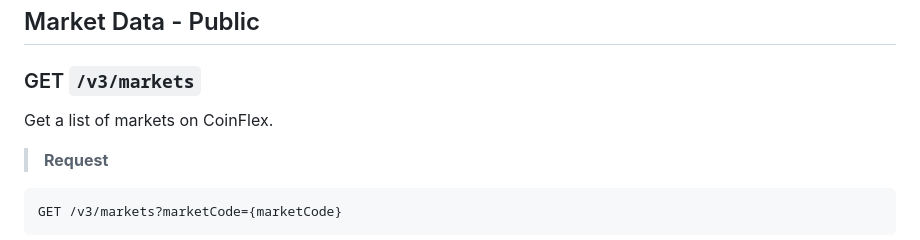
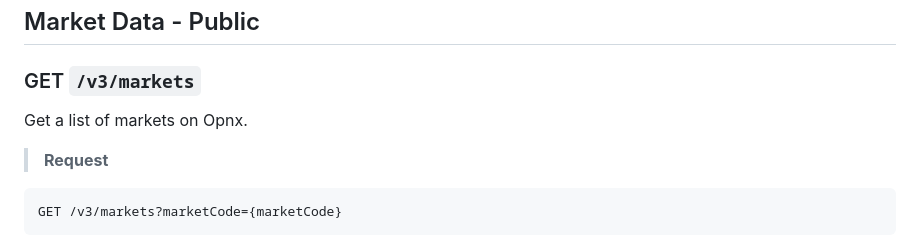
Before and after one commit to oxfun-github/oxfun-exchange-docs, a Markdown page: source/includes/_v3_restapi.md, the part around the change. Drawn GitHub-style.

```diff
--- a/source/includes/_v3_restapi.md
+++ b/source/includes/_v3_restapi.md
@@ -2309,7 +2309,7 @@ createdAt | STRING | Millisecond timestamp |
 
 ### GET `/v3/markets`
 
-Get a list of markets on CoinFlex.
+Get a list of markets on Opnx.
 
 > **Request**
 
```
Also changed, not shown: source/includes/_v2_introduction.md (+1 -1 lines), source/includes/_v2_restapi.md (+2 -2 lines).
